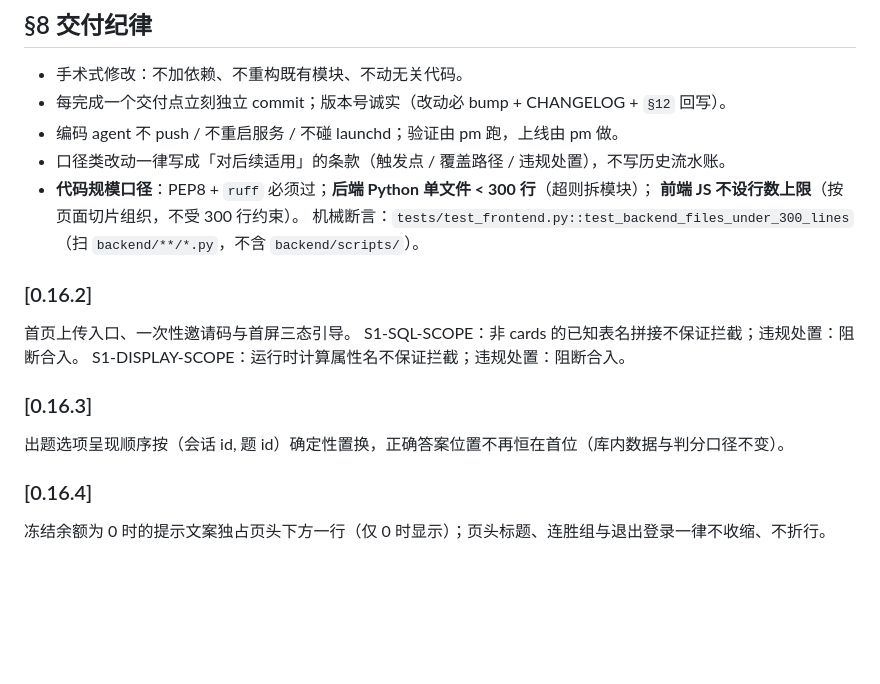
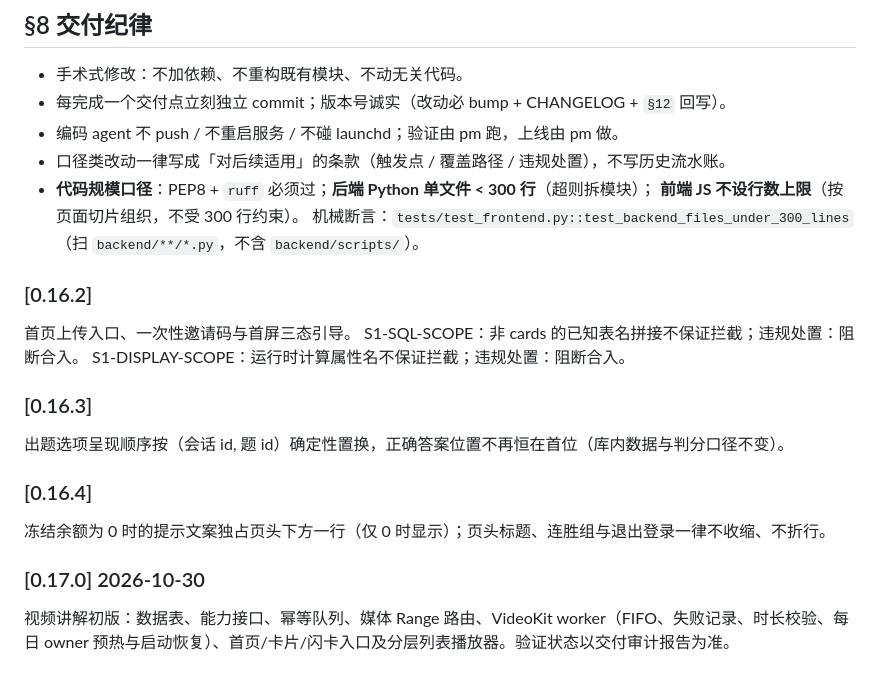
Before and after one commit to xicheng00-create/pagetrace, a Markdown page: DESIGN_SPEC.md, the part around the change. Drawn GitHub-style; blank space fills up the shorter version.

Commit message:
sync: 导出私有 HEAD 80a1f6e（1 个文件）

```diff
--- a/DESIGN_SPEC.md
+++ b/DESIGN_SPEC.md
@@ -953,8 +953,6 @@ data-local/                          pagetrace/
 - **代码规模口径**：PEP8 + `ruff` 必须过；**后端 Python 单文件 < 300 行**（超则拆模块）；
   **前端 JS 不设行数上限**（按页面切片组织，不受 300 行约束）。
   机械断言：`tests/test_frontend.py::test_backend_files_under_300_lines`（扫 `backend/**/*.py`，不含 `backend/scripts/`）。
-
-
 ### [0.16.2]
 首页上传入口、一次性邀请码与首屏三态引导。
 S1-SQL-SCOPE：非 cards 的已知表名拼接不保证拦截；违规处置：阻断合入。
@@ -965,3 +963,6 @@ S1-DISPLAY-SCOPE：运行时计算属性名不保证拦截；违规处置：阻
 
 ### [0.16.4]
 冻结余额为 0 时的提示文案独占页头下方一行（仅 0 时显示）；页头标题、连胜组与退出登录一律不收缩、不折行。
+
+### [0.17.0] 2026-10-30
+视频讲解初版：数据表、能力接口、幂等队列、媒体 Range 路由、VideoKit worker（FIFO、失败记录、时长校验、每日 owner 预热与启动恢复）、首页/卡片/闪卡入口及分层列表播放器。验证状态以交付审计报告为准。
```
